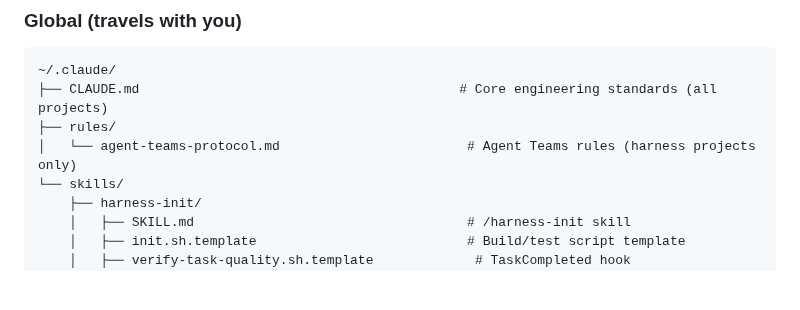
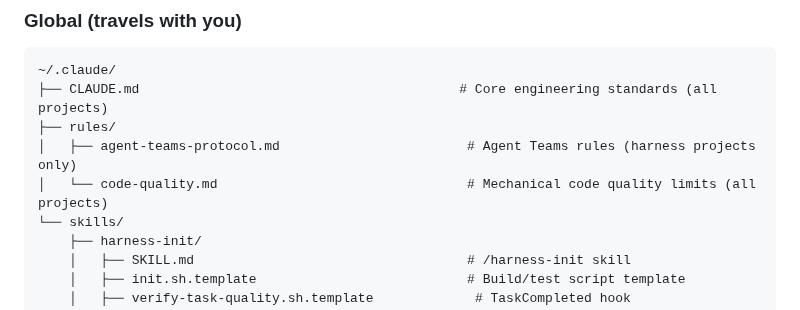
Before and after one commit to oeftimie/vv-claude-harness, a Markdown page: README.md, the part around the change. GitHub-like rendering; blank space fills up the shorter version.

Commit message:
docs: document code-quality.md in Architecture section

```diff
--- a/README.md
+++ b/README.md
@@ -115,7 +115,8 @@ Two bugs discovered in real Agent Teams sessions:
 ~/.claude/
 ├── CLAUDE.md                                         # Core engineering standards (all projects)
 ├── rules/
-│   └── agent-teams-protocol.md                        # Agent Teams rules (harness projects only)
+│   ├── agent-teams-protocol.md                        # Agent Teams rules (harness projects only)
+│   └── code-quality.md                                # Mechanical code quality limits (all projects)
 └── skills/
     ├── harness-init/
     │   ├── SKILL.md                                   # /harness-init skill
```
